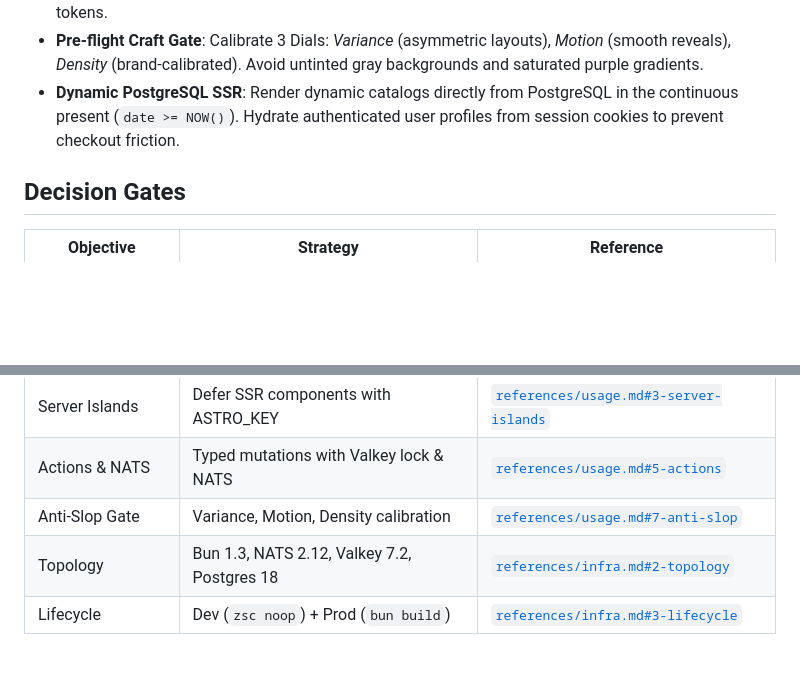
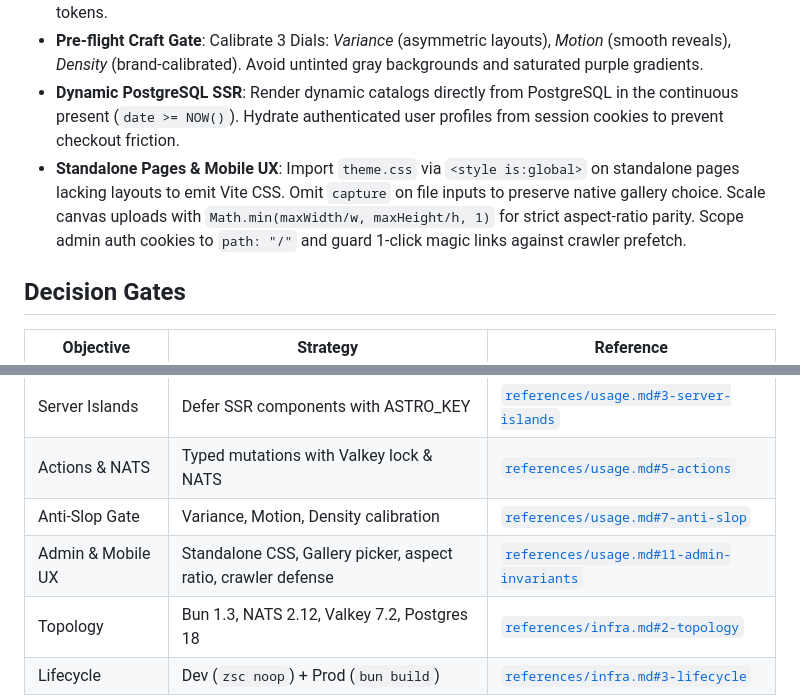
Before and after one commit to baiosfera/zerops-astro-skills, a Markdown page: astro-web/SKILL.md, 2 parts joined by grey strips. Drawn GitHub-style; blank space fills up the shorter version.

Commit message:
feat(astro-web): codify standalone css, mobile gallery, aspect ratio, action auth scope and prefetch defense invariants

```diff
--- a/astro-web/SKILL.md
+++ b/astro-web/SKILL.md
@@ -21,6 +21,7 @@ Activate when architecting, developing, or optimizing Astro 5 SSR applications o
 - **Tailwind CSS 4**: Integrate via `@tailwindcss/vite` in `astro.config.mjs` with CSS-first `@theme` design tokens.
 - **Pre-flight Craft Gate**: Calibrate 3 Dials: *Variance* (asymmetric layouts), *Motion* (smooth reveals), *Density* (brand-calibrated). Avoid untinted gray backgrounds and saturated purple gradients.
 - **Dynamic PostgreSQL SSR**: Render dynamic catalogs directly from PostgreSQL in the continuous present (`date >= NOW()`). Hydrate authenticated user profiles from session cookies to prevent checkout friction.
+- **Standalone Pages & Mobile UX**: Import `theme.css` via `<style is:global>` on standalone pages lacking layouts to emit Vite CSS. Omit `capture` on file inputs to preserve native gallery choice. Scale canvas uploads with `Math.min(maxWidth/w, maxHeight/h, 1)` for strict aspect-ratio parity. Scope admin auth cookies to `path: "/"` and guard 1-click magic links against crawler prefetch.
 
 ## Decision Gates
 
@@ -31,6 +32,7 @@ Activate when architecting, developing, or optimizing Astro 5 SSR applications o
 | Server Islands | Defer SSR components with ASTRO_KEY | [`references/usage.md#3-server-islands`](file:///var/www/.agents/skills/astro-web/references/usage.md) |
 | Actions & NATS | Typed mutations with Valkey lock & NATS | [`references/usage.md#5-actions`](file:///var/www/.agents/skills/astro-web/references/usage.md) |
 | Anti-Slop Gate | Variance, Motion, Density calibration | [`references/usage.md#7-anti-slop`](file:///var/www/.agents/skills/astro-web/references/usage.md) |
+| Admin & Mobile UX | Standalone CSS, Gallery picker, aspect ratio, crawler defense | [`references/usage.md#11-admin-invariants`](file:///var/www/.agents/skills/astro-web/references/usage.md) |
 | Topology | Bun 1.3, NATS 2.12, Valkey 7.2, Postgres 18 | [`references/infra.md#2-topology`](file:///var/www/.agents/skills/astro-web/references/infra.md) |
 | Lifecycle | Dev (`zsc noop`) + Prod (`bun build`) | [`references/infra.md#3-lifecycle`](file:///var/www/.agents/skills/astro-web/references/infra.md) |
 
```
Also changed, not shown: astro-web/references/usage.md (+46 -0 lines).
